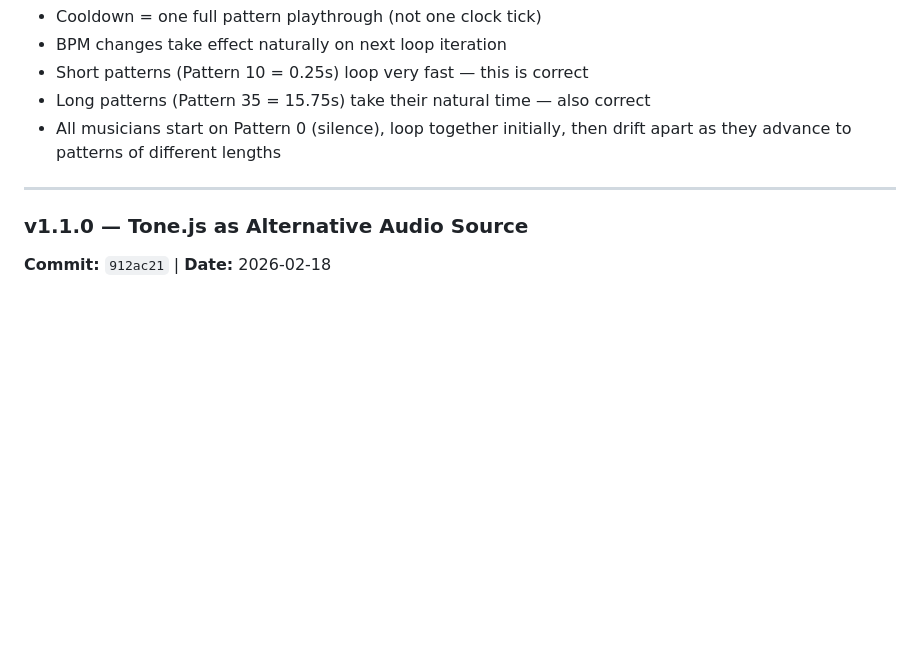
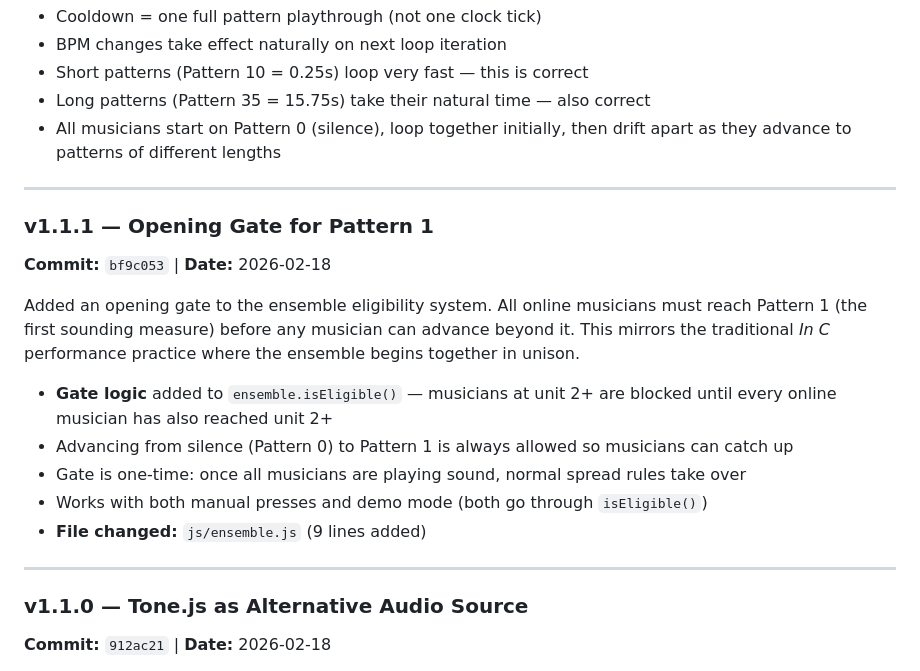
Before and after one commit to conntrace/in-c-audience-ensemble, a Markdown page: DEVLOG.md, the part around the change. Drawn GitHub-style; blank space fills up the shorter version.

Commit message:
Add DEVLOG entry for v1.1.1 opening gate
Co-Authored-By: Claude Opus 4.6 <noreply@anthropic.com>

```diff
--- a/DEVLOG.md
+++ b/DEVLOG.md
@@ -183,6 +183,19 @@ Reverted the demo button from inline (with musician buttons) back to the full-sc
 
 ---
 
+### v1.1.1 — Opening Gate for Pattern 1
+**Commit:** `bf9c053` | **Date:** 2026-02-18
+
+Added an opening gate to the ensemble eligibility system. All online musicians must reach Pattern 1 (the first sounding measure) before any musician can advance beyond it. This mirrors the traditional *In C* performance practice where the ensemble begins together in unison.
+
+- **Gate logic** added to `ensemble.isEligible()` — musicians at unit 2+ are blocked until every online musician has also reached unit 2+
+- Advancing from silence (Pattern 0) to Pattern 1 is always allowed so musicians can catch up
+- Gate is one-time: once all musicians are playing sound, normal spread rules take over
+- Works with both manual presses and demo mode (both go through `isEligible()`)
+- **File changed:** `js/ensemble.js` (9 lines added)
+
+---
+
 ### v1.1.0 — Tone.js as Alternative Audio Source
 **Commit:** `912ac21` | **Date:** 2026-02-18
 
```
